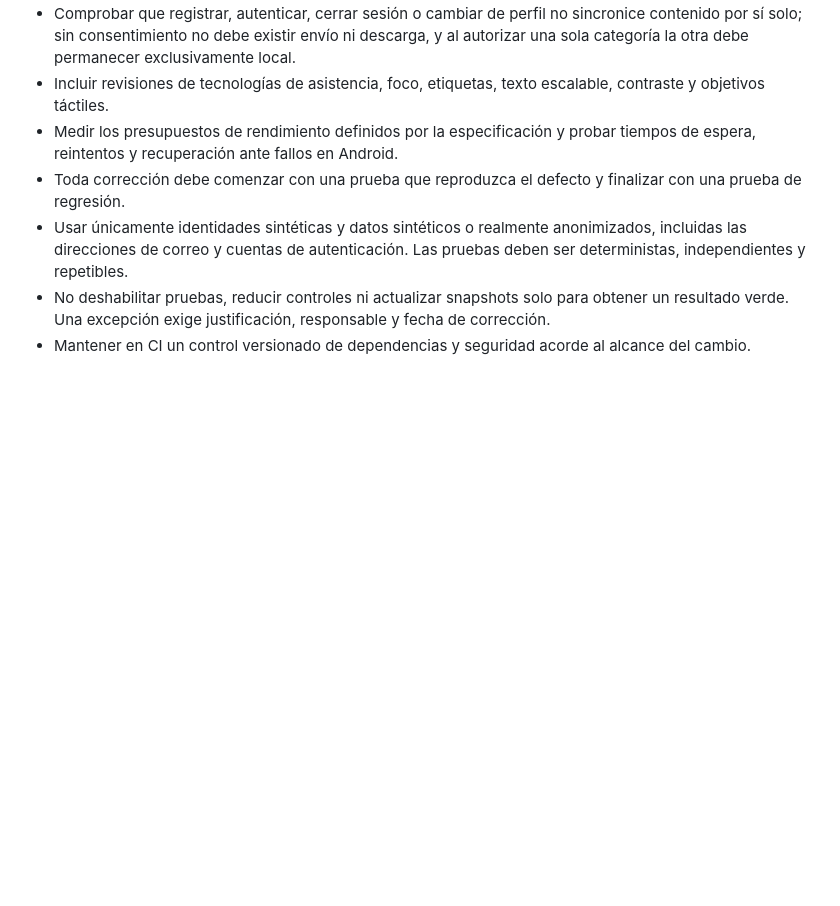
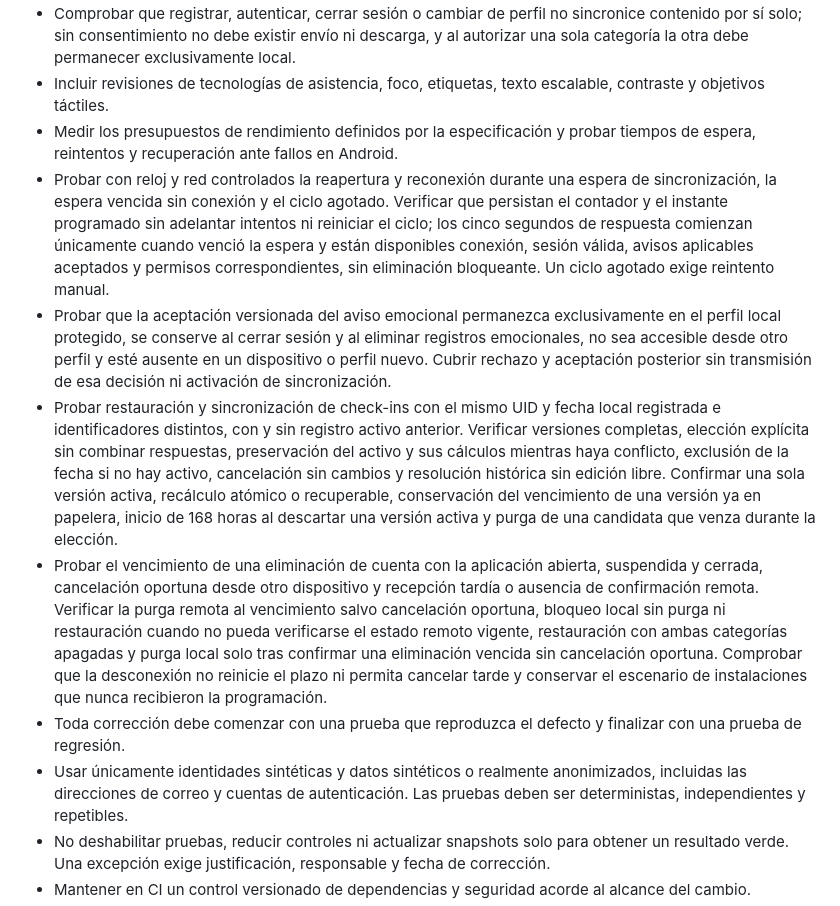
Before and after one commit to NicolasBeatum/capstone, a Markdown page: DuocMind/AGENTS.MD, the part around the change. GitHub-like rendering; blank space fills up the shorter version.

Commit message:
docs: уточнить reintentos, conflictos y eliminación de perfiles

```diff
--- a/DuocMind/AGENTS.MD
+++ b/DuocMind/AGENTS.MD
@@ -142,6 +142,10 @@ El formato será `tipo: descripción breve del cambio`. Ejemplos: `docs: definir
 - Comprobar que registrar, autenticar, cerrar sesión o cambiar de perfil no sincronice contenido por sí solo; sin consentimiento no debe existir envío ni descarga, y al autorizar una sola categoría la otra debe permanecer exclusivamente local.
 - Incluir revisiones de tecnologías de asistencia, foco, etiquetas, texto escalable, contraste y objetivos táctiles.
 - Medir los presupuestos de rendimiento definidos por la especificación y probar tiempos de espera, reintentos y recuperación ante fallos en Android.
+- Probar con reloj y red controlados la reapertura y reconexión durante una espera de sincronización, la espera vencida sin conexión y el ciclo agotado. Verificar que persistan el contador y el instante programado sin adelantar intentos ni reiniciar el ciclo; los cinco segundos de respuesta comienzan únicamente cuando venció la espera y están disponibles conexión, sesión válida, avisos aplicables aceptados y permisos correspondientes, sin eliminación bloqueante. Un ciclo agotado exige reintento manual.
+- Probar que la aceptación versionada del aviso emocional permanezca exclusivamente en el perfil local protegido, se conserve al cerrar sesión y al eliminar registros emocionales, no sea accesible desde otro perfil y esté ausente en un dispositivo o perfil nuevo. Cubrir rechazo y aceptación posterior sin transmisión de esa decisión ni activación de sincronización.
+- Probar restauración y sincronización de check-ins con el mismo UID y fecha local registrada e identificadores distintos, con y sin registro activo anterior. Verificar versiones completas, elección explícita sin combinar respuestas, preservación del activo y sus cálculos mientras haya conflicto, exclusión de la fecha si no hay activo, cancelación sin cambios y resolución histórica sin edición libre. Confirmar una sola versión activa, recálculo atómico o recuperable, conservación del vencimiento de una versión ya en papelera, inicio de 168 horas al descartar una versión activa y purga de una candidata que venza durante la elección.
+- Probar el vencimiento de una eliminación de cuenta con la aplicación abierta, suspendida y cerrada, cancelación oportuna desde otro dispositivo y recepción tardía o ausencia de confirmación remota. Verificar la purga remota al vencimiento salvo cancelación oportuna, bloqueo local sin purga ni restauración cuando no pueda verificarse el estado remoto vigente, restauración con ambas categorías apagadas y purga local solo tras confirmar una eliminación vencida sin cancelación oportuna. Comprobar que la desconexión no reinicie el plazo ni permita cancelar tarde y conservar el escenario de instalaciones que nunca recibieron la programación.
 - Toda corrección debe comenzar con una prueba que reproduzca el defecto y finalizar con una prueba de regresión.
 - Usar únicamente identidades sintéticas y datos sintéticos o realmente anonimizados, incluidas las direcciones de correo y cuentas de autenticación. Las pruebas deben ser deterministas, independientes y repetibles.
 - No deshabilitar pruebas, reducir controles ni actualizar snapshots solo para obtener un resultado verde. Una excepción exige justificación, responsable y fecha de corrección.
```
Also changed, not shown: 1 other file.
